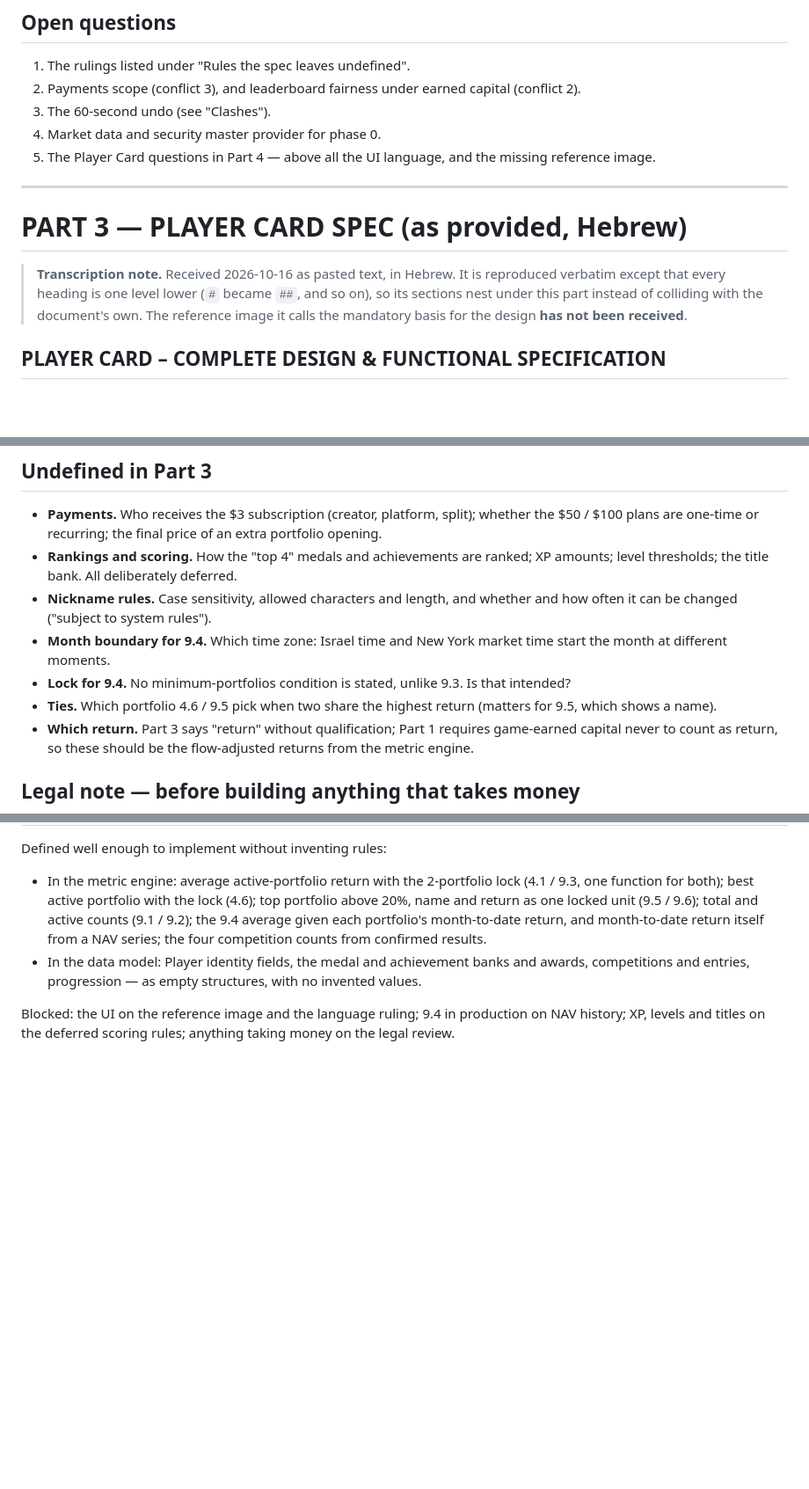
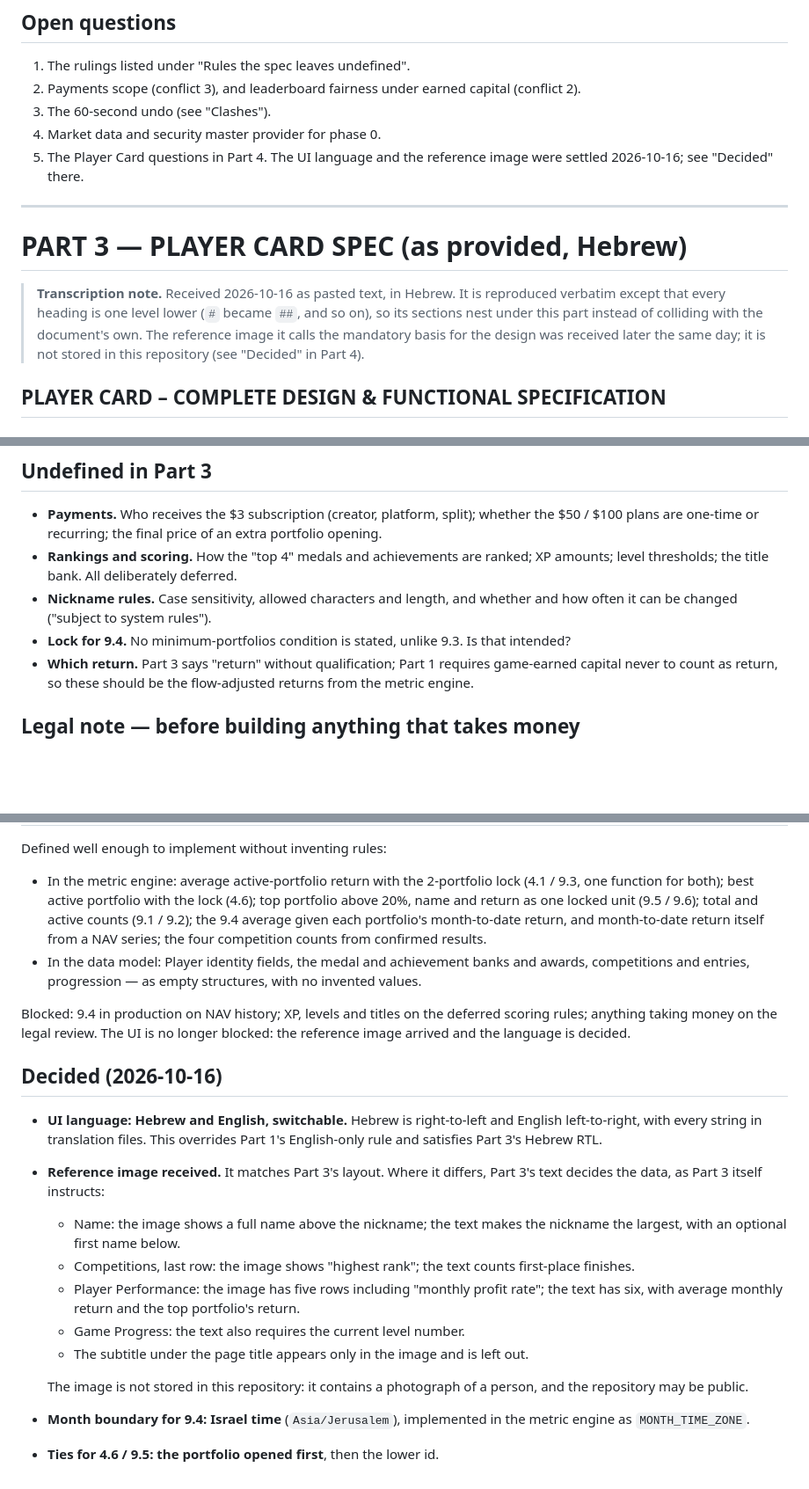
Before and after one commit to Galomer310/StockTracker-backend, a Markdown page: docs/PRODUCT-SPEC-AND-GAP.md, 3 parts joined by grey strips. Shown at 88% size. Rendered like a GitHub page; blank space fills up the shorter version.

Commit message:
Record the decisions taken on the Player Card
Four open items were settled 2026-10-16 and get a "Decided" section in
Part 4, with the places that called them open updated to point there:

- The UI language is Hebrew and English, switchable, overriding the main
  spec's English-only rule.
- The reference image arrived. Where it differs from the Player Card text,
  the text decides the data, as that spec instructs; the five differences
  are listed. The image itself is not committed: it shows a photograph of
  a person, and the repository may be public.
- Calendar months for average monthly return are Israel time.
- Ties for best and top portfolio go to the portfolio opened first.

Co-Authored-By: Claude Opus 5.5 <noreply@anthropic.com>

```diff
--- a/docs/PRODUCT-SPEC-AND-GAP.md
+++ b/docs/PRODUCT-SPEC-AND-GAP.md
@@ -1011,8 +1011,8 @@ Build outward, not rewrite.
    capital (conflict 2).
 3. The 60-second undo (see "Clashes").
 4. Market data and security master provider for phase 0.
-5. The Player Card questions in Part 4 — above all the UI language, and the
-   missing reference image.
+5. The Player Card questions in Part 4. The UI language and the reference
+   image were settled 2026-10-16; see "Decided" there.
 
 ---
 
@@ -1022,7 +1022,8 @@ Build outward, not rewrite.
 > reproduced verbatim except that every heading is one level lower (`#`
 > became `##`, and so on), so its sections nest under this part instead of
 > colliding with the document's own. The reference image it calls the
-> mandatory basis for the design **has not been received**.
+> mandatory basis for the design was received later the same day; it is not
+> stored in this repository (see "Decided" in Part 4).
 
 <div dir="rtl">
 
@@ -1937,12 +1937,8 @@ must not hard-code the reference image's sample values.
   deferred.
 - **Nickname rules.** Case sensitivity, allowed characters and length, and
   whether and how often it can be changed ("subject to system rules").
-- **Month boundary for 9.4.** Which time zone: Israel time and New York market
-  time start the month at different moments.
 - **Lock for 9.4.** No minimum-portfolios condition is stated, unlike 9.3. Is
   that intended?
-- **Ties.** Which portfolio 4.6 / 9.5 pick when two share the highest return
-  (matters for 9.5, which shows a name).
 - **Which return.** Part 3 says "return" without qualification; Part 1
   requires game-earned capital never to count as return, so these should be
   the flow-adjusted returns from the metric engine.
@@ -1972,6 +1968,30 @@ Defined well enough to implement without inventing rules:
   and awards, competitions and entries, progression — as empty structures,
   with no invented values.
 
-Blocked: the UI on the reference image and the language ruling; 9.4 in
-production on NAV history; XP, levels and titles on the deferred scoring
-rules; anything taking money on the legal review.
+Blocked: 9.4 in production on NAV history; XP, levels and titles on the
+deferred scoring rules; anything taking money on the legal review. The UI is
+no longer blocked: the reference image arrived and the language is decided.
+
+## Decided (2026-10-16)
+
+- **UI language: Hebrew and English, switchable.** Hebrew is right-to-left
+  and English left-to-right, with every string in translation files. This
+  overrides Part 1's English-only rule and satisfies Part 3's Hebrew RTL.
+- **Reference image received.** It matches Part 3's layout. Where it differs,
+  Part 3's text decides the data, as Part 3 itself instructs:
+  - Name: the image shows a full name above the nickname; the text makes the
+    nickname the largest, with an optional first name below.
+  - Competitions, last row: the image shows "highest rank"; the text counts
+    first-place finishes.
+  - Player Performance: the image has five rows including "monthly profit
+    rate"; the text has six, with average monthly return and the top
+    portfolio's return.
+  - Game Progress: the text also requires the current level number.
+  - The subtitle under the page title appears only in the image and is left
+    out.
+
+  The image is not stored in this repository: it contains a photograph of a
+  person, and the repository may be public.
+- **Month boundary for 9.4: Israel time** (`Asia/Jerusalem`), implemented in
+  the metric engine as `MONTH_TIME_ZONE`.
+- **Ties for 4.6 / 9.5: the portfolio opened first**, then the lower id.
```
Also changed, not shown: other parts of docs/PRODUCT-SPEC-AND-GAP.md (+1 -2 lines).
